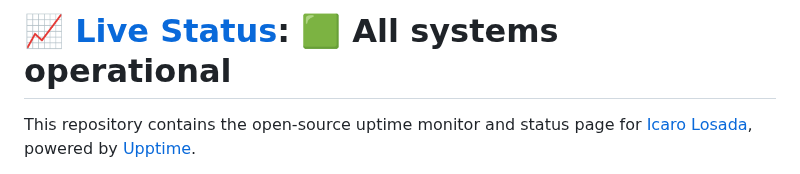
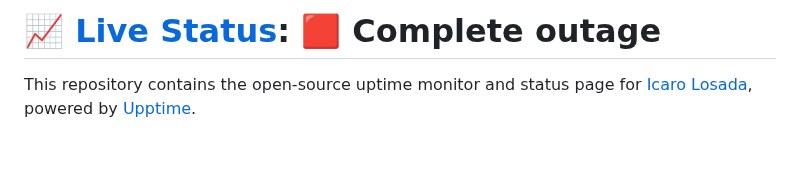
Before and after one commit to icarolosada/Uptime, a Markdown page: README.md, the part around one of its changes. Drawn GitHub-style; blank space fills up the shorter version.

Commit message:
:pencil: Update summary in README [skip ci] [upptime]

```diff
--- a/README.md
+++ b/README.md
@@ -1,4 +1,4 @@
-# [📈 Live Status](https://status.larakalobarcelona.es): <!--live status--> **🟩 All systems operational**
+# [📈 Live Status](https://status.larakalobarcelona.es): <!--live status--> **🟥 Complete outage**
 
 This repository contains the open-source uptime monitor and status page for [Icaro Losada](https://status.larakalobarcelona.es), powered by [Upptime](https://github.com/upptime/upptime).
 
```
Also changed, not shown: other parts of README.md (+1 -1 lines).
